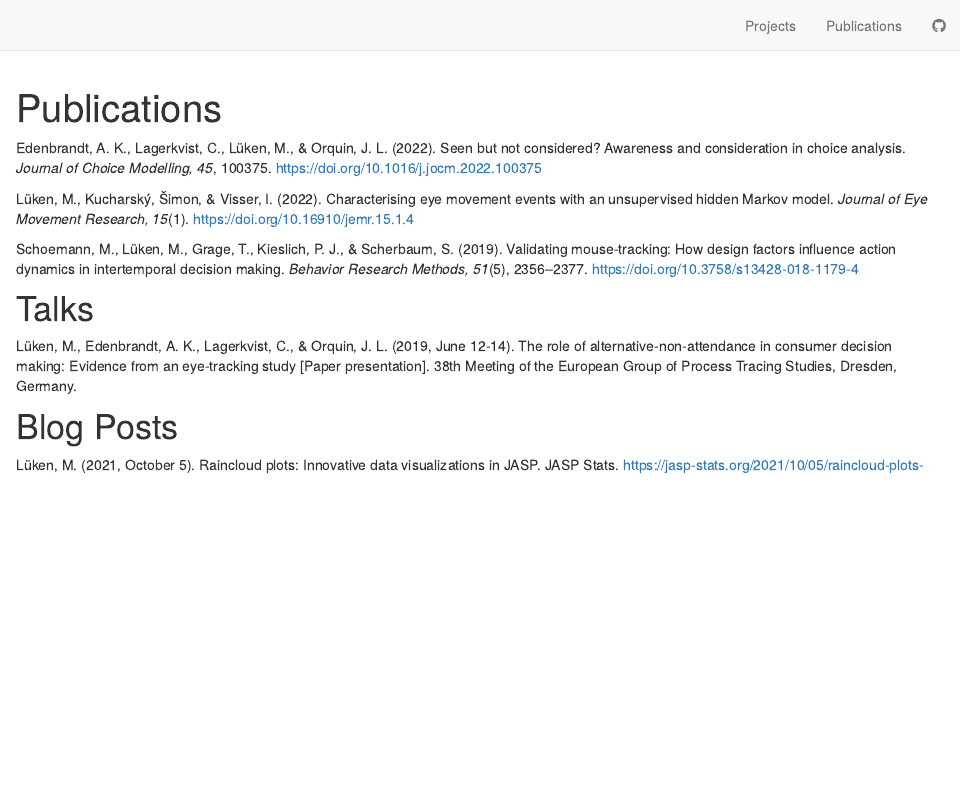
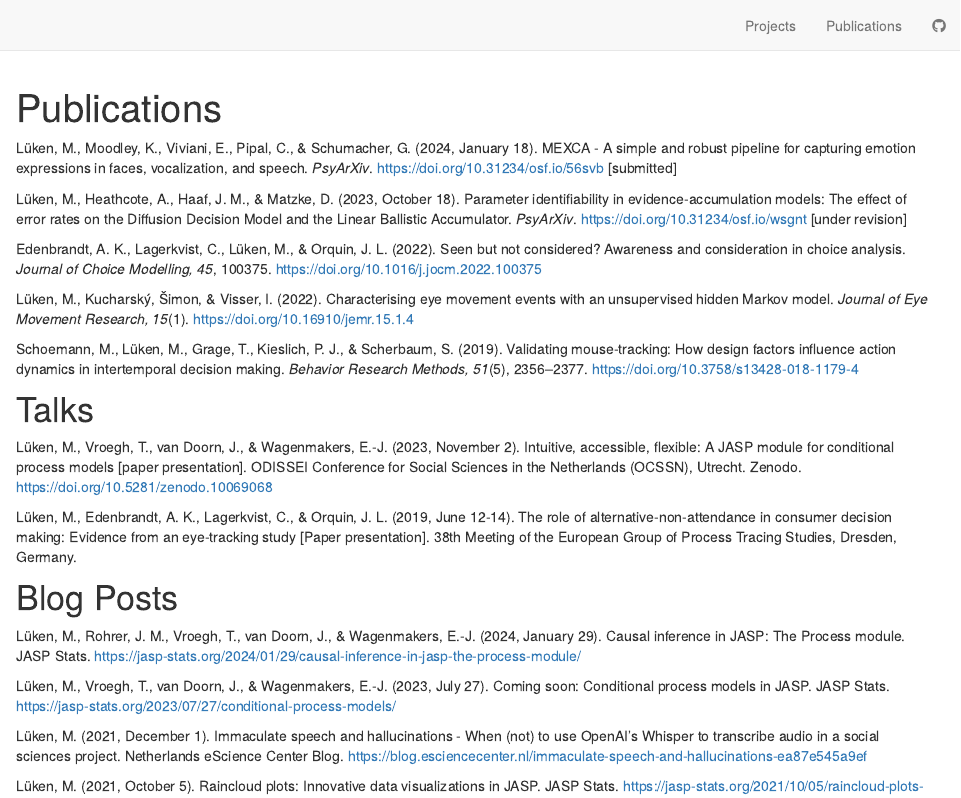
Before and after one commit to maltelueken/maltelueken.github.io, an R Markdown document (publications.Rmd): the page in a window 1100 px wide, from its top. Rendered offline with R 4.5, knitr and Pandoc, with nearby package versions; drawn as R Markdown's standard HTML page in place of the format the file asks for.

Commit message:
Update publication list

```diff
--- a/publications.Rmd
+++ b/publications.Rmd
@@ -4,6 +4,10 @@ description: |
   Here you can find a list of my publications and other contributions.
 site: distill::distill_website
 ---
+
+Lüken, M., Moodley, K., Viviani, E., Pipal, C., & Schumacher, G. (2024, January 18). MEXCA - A simple and robust pipeline for capturing emotion expressions in faces, vocalization, and speech. *PsyArXiv*. https://doi.org/10.31234/osf.io/56svb [submitted]
+
+Lüken, M., Heathcote, A., Haaf, J. M., & Matzke, D. (2023, October 18). Parameter identifiability in evidence-accumulation models: The effect of error rates on the Diffusion Decision Model and the Linear Ballistic Accumulator. *PsyArXiv*. https://doi.org/10.31234/osf.io/wsgnt [under revision]
 
 Edenbrandt, A. K., Lagerkvist, C., Lüken, M., & Orquin, J. L. (2022). Seen but not considered? Awareness and consideration in choice analysis. *Journal of Choice Modelling, 45*, 100375. https://doi.org/10.1016/j.jocm.2022.100375
 
@@ -13,9 +17,17 @@ Schoemann, M., Lüken, M., Grage, T., Kieslich, P. J., & Scherbaum, S. (2019). V
 
 # Talks
 
+Lüken, M., Vroegh, T., van Doorn, J., & Wagenmakers, E.-J. (2023, November 2). Intuitive, accessible, flexible: A JASP module for conditional process models [paper presentation]. ODISSEI Conference for Social Sciences in the Netherlands (OCSSN), Utrecht. Zenodo. https://doi.org/10.5281/zenodo.10069068
+
 Lüken, M., Edenbrandt, A. K., Lagerkvist, C., & Orquin, J. L. (2019, June 12-14). The role of alternative-non-attendance in consumer decision making: Evidence from an eye-tracking study [Paper presentation]. 38th Meeting of the European Group of Process Tracing Studies, Dresden, Germany.
 
 # Blog Posts
+
+Lüken, M., Rohrer, J. M., Vroegh, T., van Doorn, J., & Wagenmakers, E.-J. (2024, January 29). Causal inference in JASP: The Process module. JASP Stats. https://jasp-stats.org/2024/01/29/causal-inference-in-jasp-the-process-module/
+
+Lüken, M., Vroegh, T., van Doorn, J., & Wagenmakers, E.-J. (2023, July 27). Coming soon: Conditional process models in JASP. JASP Stats. https://jasp-stats.org/2023/07/27/conditional-process-models/
+
+Lüken, M. (2021, December 1). Immaculate speech and hallucinations - When (not) to use OpenAI’s Whisper to transcribe audio in a social sciences project. Netherlands eScience Center Blog. https://blog.esciencecenter.nl/immaculate-speech-and-hallucinations-ea87e545a9ef
 
 Lüken, M. (2021, October 5). Raincloud plots: Innovative data visualizations in JASP. JASP Stats. https://jasp-stats.org/2021/10/05/raincloud-plots-innovative-data-visualizations-in-jasp/
 
```
Also changed, not shown: publications.html.
